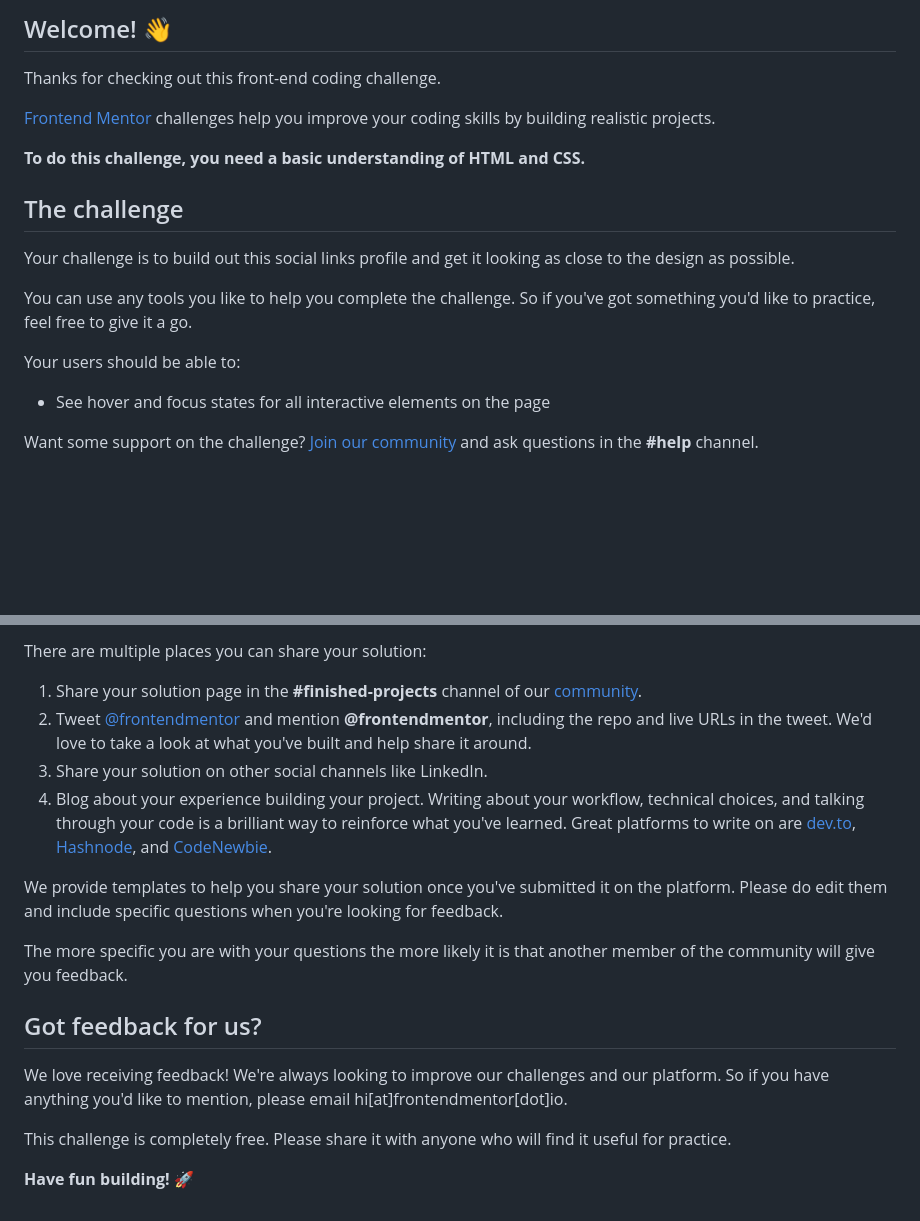
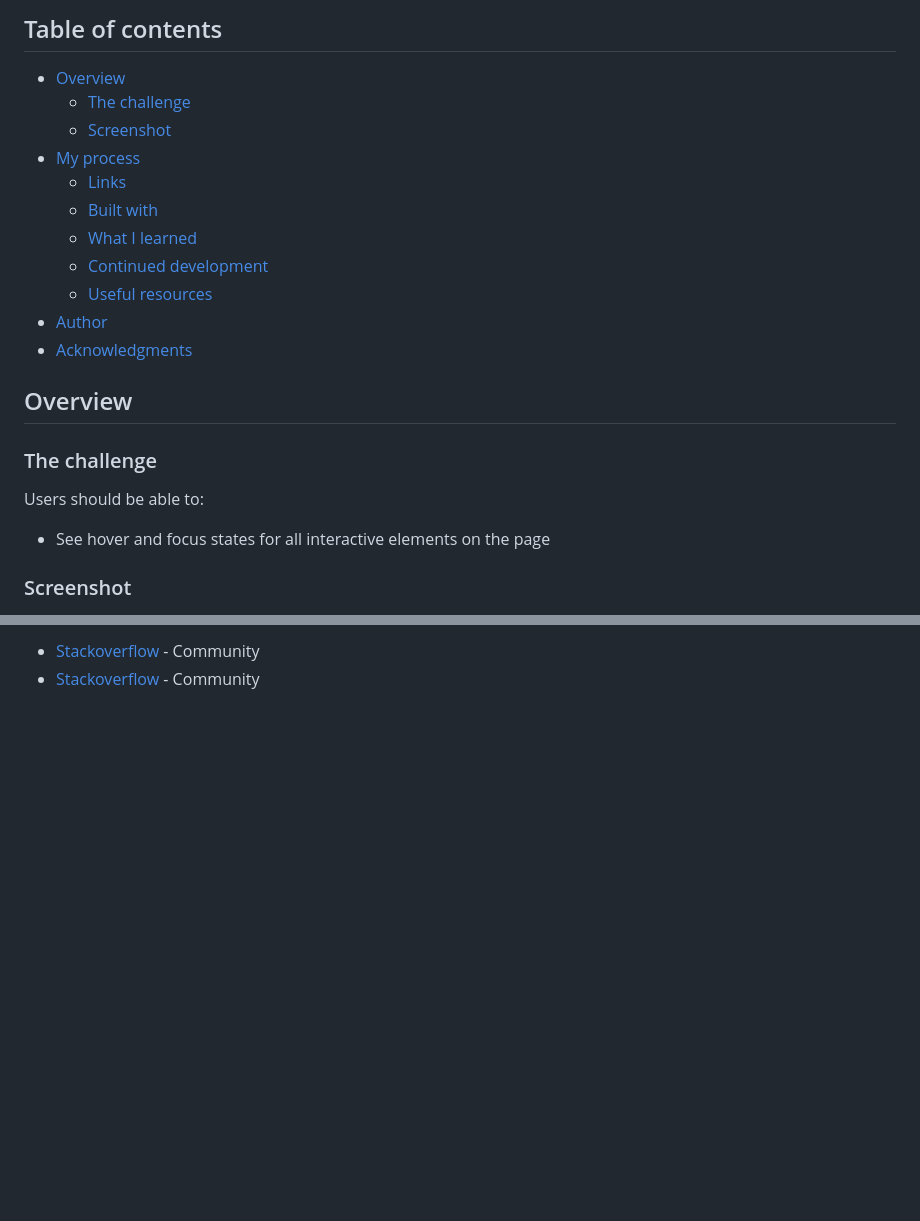
Before and after one commit to CarlosFujimoto/social-links-profile-main-resolution, a Markdown page: README.md, 2 parts joined by grey strips. Drawn GitHub-style; blank space fills up the shorter version.

Commit message:
Update README
- README.MD updated

```diff
--- a/README.md
+++ b/README.md
@@ -4,21 +4,25 @@
 
-## Welcome! 👋
+## Table of contents
 
-Thanks for checking out this front-end coding challenge.
+- [Overview](#overview)
+  - [The challenge](#the-challenge)
+  - [Screenshot](#screenshot)
+- [My process](#my-process)
+  - [Links](#links)
+  - [Built with](#built-with)
+  - [What I learned](#what-i-learned)
+  - [Continued development](#continued-development)
+  - [Useful resources](#useful-resources)
+- [Author](#author)
+- [Acknowledgments](#acknowledgments)
 
-[Frontend Mentor](https://www.frontendmentor.io) challenges help you improve your coding skills by building realistic projects.
+## Overview
 
-**To do this challenge, you need a basic understanding of HTML and CSS.**
+### The challenge
 
-## The challenge
-
-Your challenge is to build out this social links profile and get it looking as close to the design as possible.
-
-You can use any tools you like to help you complete the challenge. So if you've got something you'd like to practice, feel free to give it a go.
-
-Your users should be able to:
+Users should be able to:
 
 - See hover and focus states for all interactive elements on the page
 
-Want some support on the challenge? [Join our community](https://www.frontendmentor.io/community) and ask questions in the **#help** channel.
+### Screenshot
 
@@ -75,19 +118,3 @@ Remember, if you're looking for feedback on your solution, be sure to ask questi
 
-There are multiple places you can share your solution:
-
-1. Share your solution page in the **#finished-projects** channel of our [community](https://www.frontendmentor.io/community).
-2. Tweet [@frontendmentor](https://twitter.com/frontendmentor) and mention **@frontendmentor**, including the repo and live URLs in the tweet. We'd love to take a look at what you've built and help share it around.
-3. Share your solution on other social channels like LinkedIn.
-4. Blog about your experience building your project. Writing about your workflow, technical choices, and talking through your code is a brilliant way to reinforce what you've learned. Great platforms to write on are [dev.to](https://dev.to/), [Hashnode](https://hashnode.com/), and [CodeNewbie](https://community.codenewbie.org/).
-
-We provide templates to help you share your solution once you've submitted it on the platform. Please do edit them and include specific questions when you're looking for feedback.
-
-The more specific you are with your questions the more likely it is that another member of the community will give you feedback.
-
-## Got feedback for us?
-
-We love receiving feedback! We're always looking to improve our challenges and our platform. So if you have anything you'd like to mention, please email hi[at]frontendmentor[dot]io.
-
-This challenge is completely free. Please share it with anyone who will find it useful for practice.
-
-**Have fun building!** 🚀
+- [Stackoverflow](https://stackoverflow.com/questions/710089/how-do-i-make-an-html-link-look-like-a-button) - Community
+- [Stackoverflow](https://stackoverflow.com/questions/20522173/how-to-use-css-class-id-to-change-other-classes-attributes) - Community
```
Also changed, not shown: other parts of README.md (+70 -31 lines).
